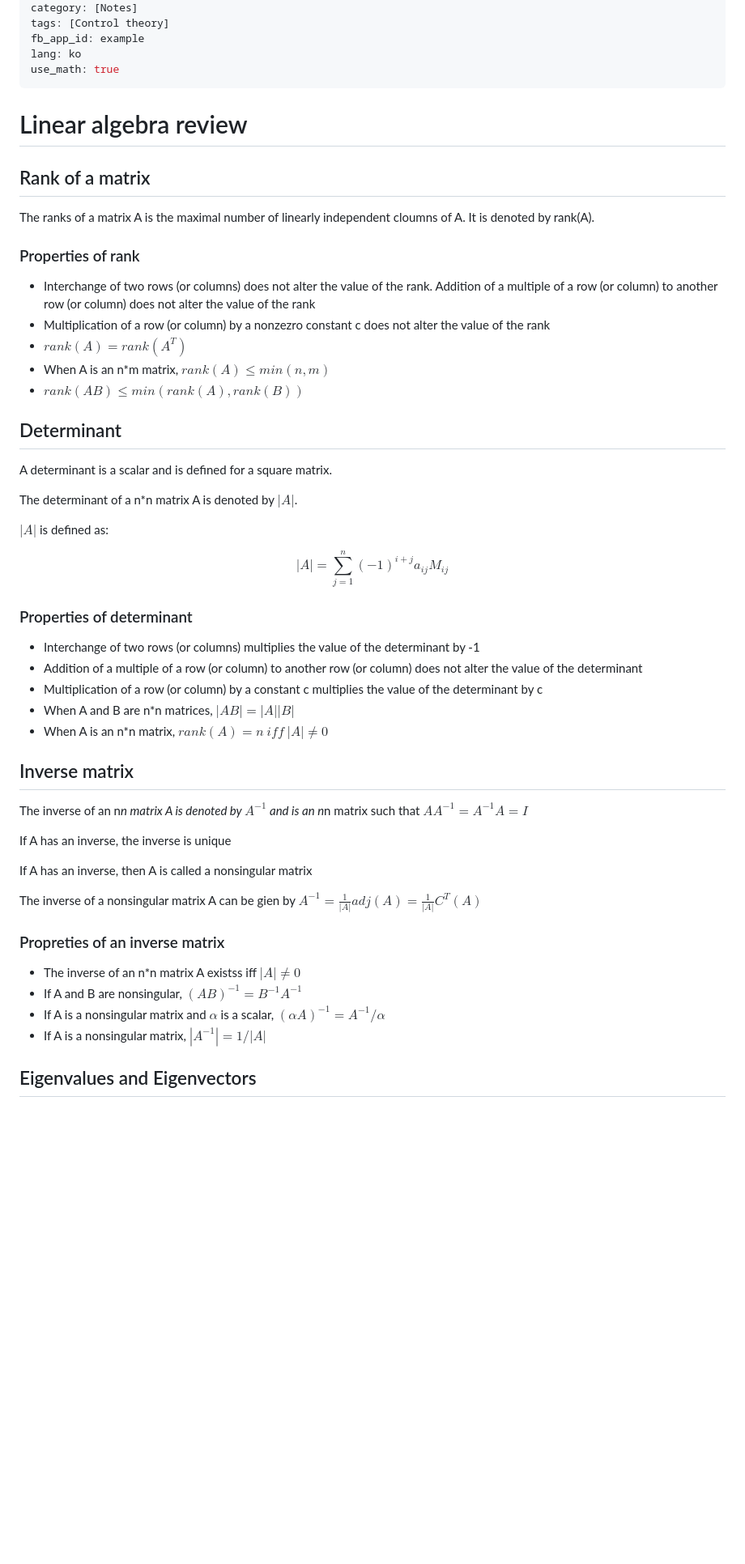
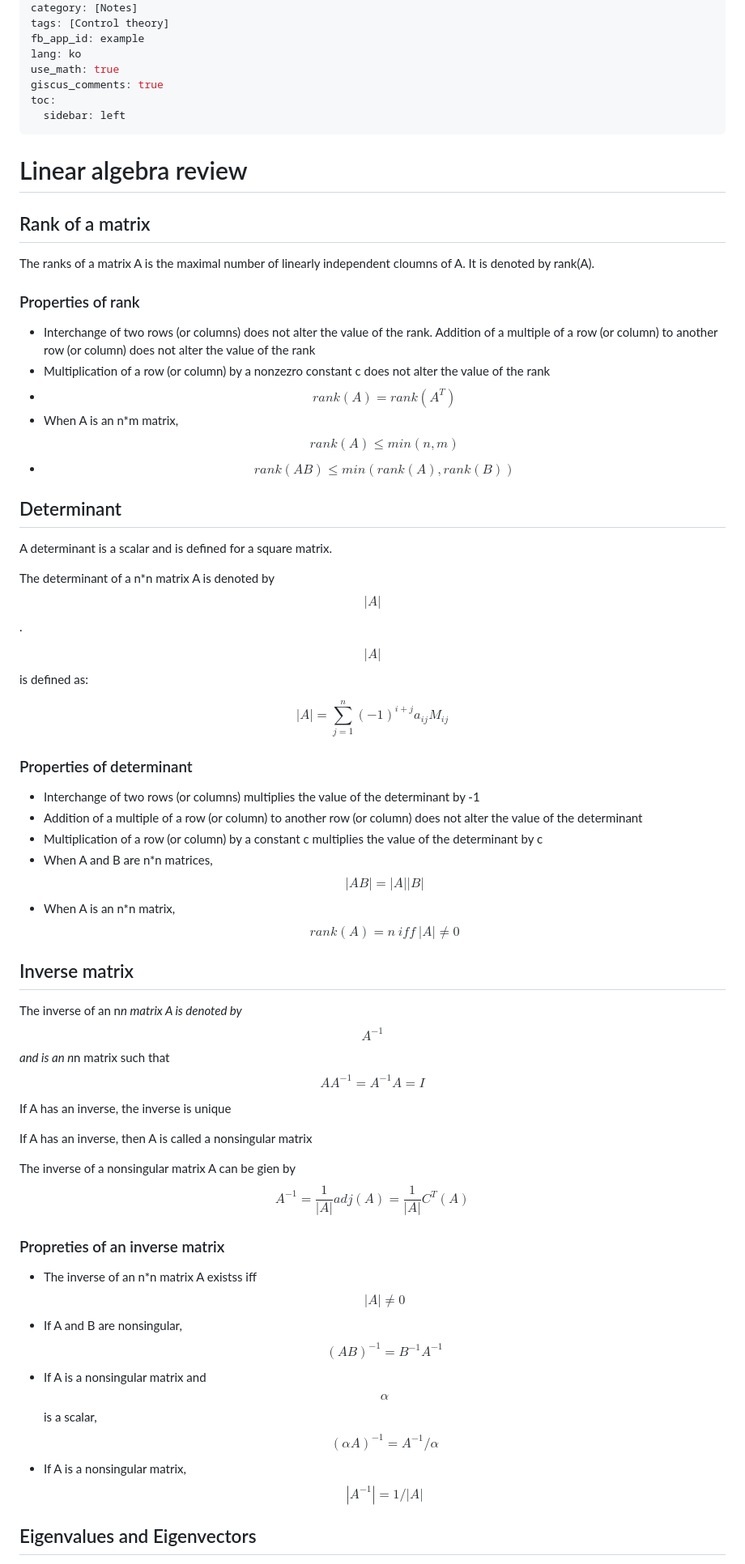
Before and after one commit to hsjung02/hsjung02.github.io, a Markdown page: _posts/2023-06-21-Modern-Control-Theory.md, the part around the change printed below. Shown: that part at 81% size. Rendered like a GitHub page; blank space fills up the shorter version.

```diff
--- a/_posts/2023-06-21-Modern-Control-Theory.md
+++ b/_posts/2023-06-21-Modern-Control-Theory.md
@@ -8,6 +8,9 @@ tags: [Control theory]
 fb_app_id: example
 lang: ko
 use_math: true
+giscus_comments: true
+toc:
+  sidebar: left
 ---
 
 # Linear algebra review
@@ -20,51 +23,44 @@ The ranks of a matrix A is the maximal number of linearly independent cloumns of
 
 - Interchange of two rows (or columns) does not alter the value of the rank. Addition of a multiple of a row (or column) to another row (or column) does not alter the value of the rank
 - Multiplication of a row (or column) by a nonzezro constant c does not alter the value of the rank
-- $rank(A)=rank(A^T)$
-- When A is an n*m matrix, $rank(A)\le min(n,m)$
-- $rank(AB) \le min(rank(A), rank(B))$
+- $$ rank(A)=rank(A^T) $$
+- When A is an n*m matrix, $$ rank(A)\le min(n,m) $$
+- $$ rank(AB) \le min(rank(A), rank(B)) $$
 
 ## Determinant
 
 A determinant is a scalar and is defined for a square matrix.
 
-The determinant of a n*n matrix A is denoted by
-$|A|$.
+The determinant of a n*n matrix A is denoted by $$ |A| $$.
 
-$|A|$
-is defined as:
+$$ |A| $$ is defined as:
 
-$$|A| = \sum_{j=1}^n (-1)^{i+j}a_{ij}M_{ij}$$
+$$ |A| = \sum_{j=1}^n (-1)^{i+j}a_{ij}M_{ij} $$
 
 ### Properties of determinant
 
 - Interchange of two rows (or columns) multiplies the value of the determinant by -1
 - Addition of a multiple of a row (or column) to another row (or column) does not alter the value of the determinant
 - Multiplication of a row (or column) by a constant c multiplies the value of the determinant by c
-- When A and B are n*n matrices,
-$|AB| = |A||B|$
-- When A is an n*n matrix,
-$rank(A)=n \ iff\ |A|\not=0$
+- When A and B are n*n matrices, $$ |AB| = |A||B| $$
+- When A is an n*n matrix, $$ rank(A)=n \ iff\ |A|\not=0 $$
 
 ## Inverse matrix
 
-The inverse of an n*n matrix A is denoted by $A^{-1}$ and is an n*n matrix such that $AA^{-1}=A^{-1}A=I$
+The inverse of an n*n matrix A is denoted by $$ A^{-1} $$ and is an n*n matrix such that $$ AA^{-1}=A^{-1}A=I $$
 
 If A has an inverse, the inverse is unique
 
 If A has an inverse, then A is called a nonsingular matrix
 
-The inverse of a nonsingular matrix A can be gien by
-$A^{-1}=\frac{1}{|A|}adj(A)=\frac{1}{|A|}C^T(A)$
+The inverse of a nonsingular matrix A can be gien by $$ A^{-1}=\frac{1}{|A|}adj(A)=\frac{1}{|A|}C^T(A) $$
 
 ### Propreties of an inverse matrix
 
-- The inverse of an n*n matrix A existss iff
-$|A|\not=0$
-- If A and B are nonsingular, $(AB)^{-1}=B^{-1}A^{-1}$
-- If A is a nonsingular matrix and $\alpha$ is a scalar, $(\alpha A)^{-1}=A^{-1}/\alpha$
-- If A is a nonsingular matrix,
-$|A^{-1}|=1/|A|$
+- The inverse of an n*n matrix A existss iff $$ |A|\not=0 $$
+- If A and B are nonsingular, $$ (AB)^{-1}=B^{-1}A^{-1} $$
+- If A is a nonsingular matrix and $$ \alpha $$ is a scalar, $$ (\alpha A)^{-1}=A^{-1}/\alpha $$
+- If A is a nonsingular matrix, $$ |A^{-1}|=1/|A| $$
 
 ## Eigenvalues and Eigenvectors
 
```
Also changed, not shown: other parts of _posts/2023-06-21-Modern-Control-Theory.md (+117 -120 lines).
